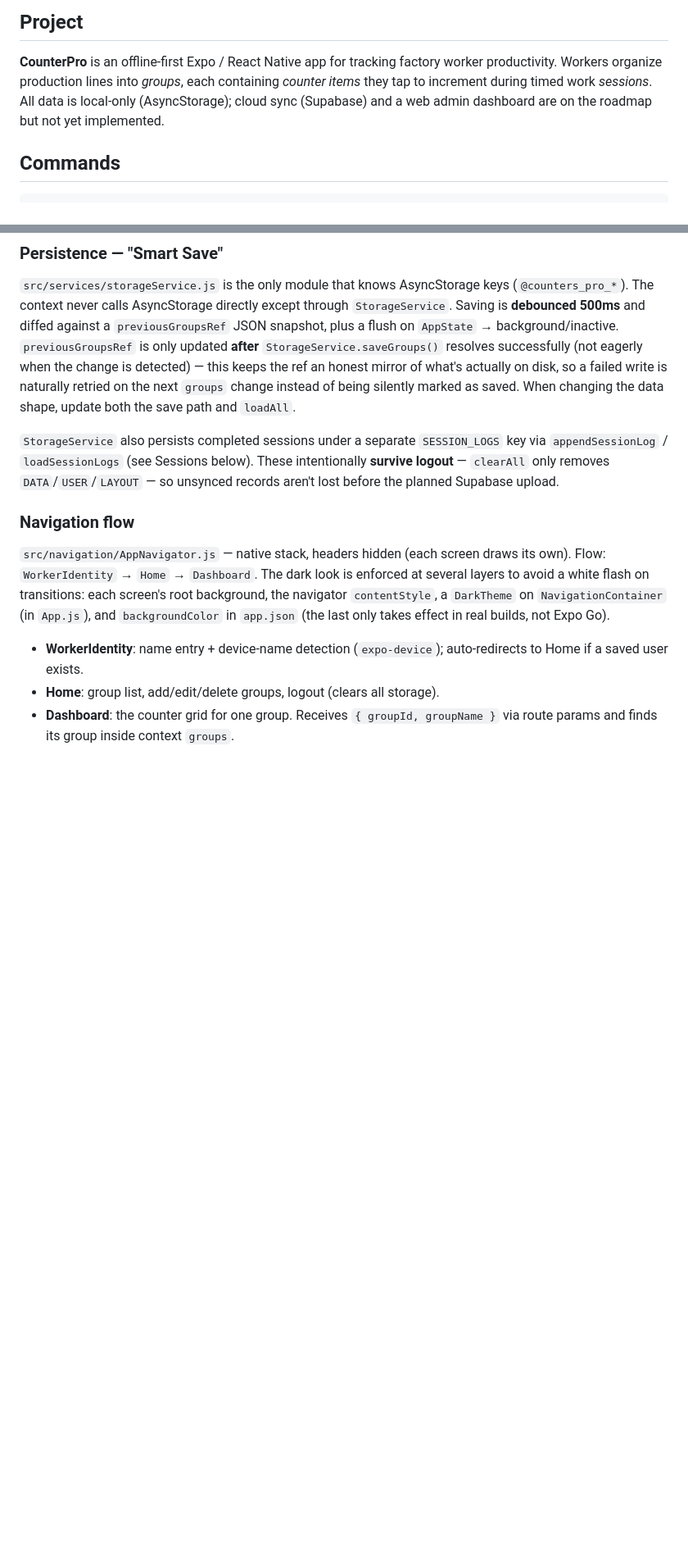
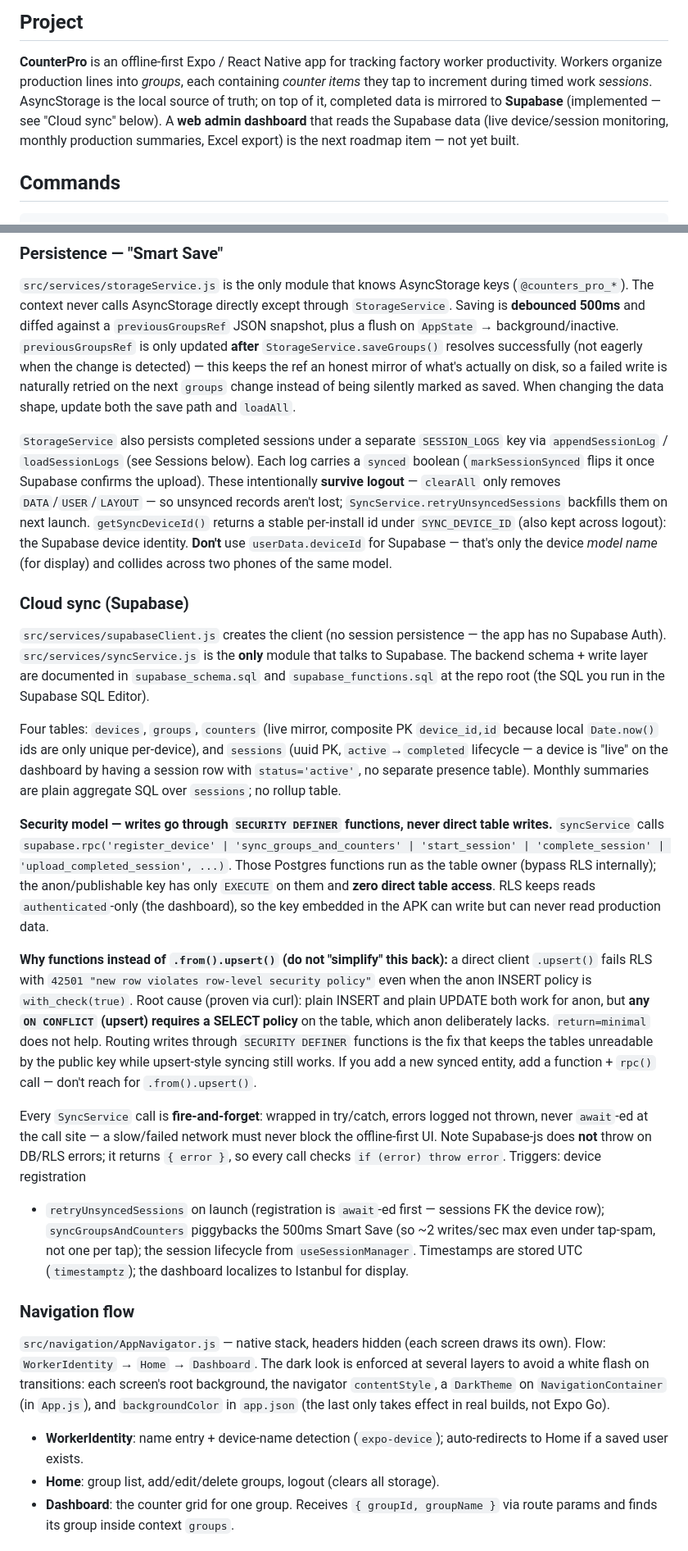
Before and after one commit to mastern1/CounterPro, a Markdown page: CLAUDE.md, 2 parts joined by grey strips. Shown at 82% size. Rendered like a GitHub page; blank space fills up the shorter version.

Commit message:
Document Supabase cloud sync in CLAUDE.md
Cloud sync is now implemented (was "roadmap"). Adds a "Cloud sync (Supabase)"
architecture section covering the four tables, the SECURITY DEFINER write-
function model + security guarantees, and the upsert/RLS 42501 gotcha with a
"don't revert to .from().upsert()" warning. Updates the Project summary, Tech
notes (.env / EXPO_PUBLIC keys), and the Persistence/Sessions sections.

Co-Authored-By: Claude Opus 4.8 <noreply@anthropic.com>

```diff
--- a/CLAUDE.md
+++ b/CLAUDE.md
@@ -6,9 +6,11 @@ This file provides guidance to Claude Code (claude.ai/code) when working with co
 
 **CounterPro** is an offline-first Expo / React Native app for tracking factory worker
 productivity. Workers organize production lines into *groups*, each containing *counter
-items* they tap to increment during timed work *sessions*. All data is local-only
-(AsyncStorage); cloud sync (Supabase) and a web admin dashboard are on the roadmap but
-not yet implemented.
+items* they tap to increment during timed work *sessions*. AsyncStorage is the local
+source of truth; on top of it, completed data is mirrored to **Supabase** (implemented —
+see "Cloud sync" below). A **web admin dashboard** that reads the Supabase data (live
+device/session monitoring, monthly production summaries, Excel export) is the next
+roadmap item — not yet built.
 
 ## Commands
 
@@ -93,9 +101,52 @@ silently marked as saved. When changing the data shape, update both the save pat
 `loadAll`.
 
 `StorageService` also persists completed sessions under a separate `SESSION_LOGS` key via
-`appendSessionLog` / `loadSessionLogs` (see Sessions below). These intentionally **survive
-logout** — `clearAll` only removes `DATA`/`USER`/`LAYOUT` — so unsynced records aren't lost
-before the planned Supabase upload.
+`appendSessionLog` / `loadSessionLogs` (see Sessions below). Each log carries a
+`synced` boolean (`markSessionSynced` flips it once Supabase confirms the upload). These
+intentionally **survive logout** — `clearAll` only removes `DATA`/`USER`/`LAYOUT` — so
+unsynced records aren't lost; `SyncService.retryUnsyncedSessions` backfills them on next
+launch. `getSyncDeviceId()` returns a stable per-install id under `SYNC_DEVICE_ID` (also
+kept across logout): the Supabase device identity. **Don't** use `userData.deviceId` for
+Supabase — that's only the device *model name* (for display) and collides across two
+phones of the same model.
+
+### Cloud sync (Supabase)
+`src/services/supabaseClient.js` creates the client (no session persistence — the app has
+no Supabase Auth). `src/services/syncService.js` is the **only** module that talks to
+Supabase. The backend schema + write layer are documented in `supabase_schema.sql` and
+`supabase_functions.sql` at the repo root (the SQL you run in the Supabase SQL Editor).
+
+Four tables: `devices`, `groups`, `counters` (live mirror, composite PK `device_id,id`
+because local `Date.now()` ids are only unique per-device), and `sessions` (uuid PK,
+`active`→`completed` lifecycle — a device is "live" on the dashboard by having a session
+row with `status='active'`, no separate presence table). Monthly summaries are plain
+aggregate SQL over `sessions`; no rollup table.
+
+**Security model — writes go through `SECURITY DEFINER` functions, never direct table
+writes.** `syncService` calls `supabase.rpc('register_device' | 'sync_groups_and_counters'
+| 'start_session' | 'complete_session' | 'upload_completed_session', ...)`. Those Postgres
+functions run as the table owner (bypass RLS internally); the anon/publishable key has
+only `EXECUTE` on them and **zero direct table access**. RLS keeps reads
+`authenticated`-only (the dashboard), so the key embedded in the APK can write but can
+never read production data.
+
+**Why functions instead of `.from().upsert()` (do not "simplify" this back):** a direct
+client `.upsert()` fails RLS with `42501 "new row violates row-level security policy"` even
+when the anon INSERT policy is `with_check(true)`. Root cause (proven via curl): plain
+INSERT and plain UPDATE both work for anon, but **any `ON CONFLICT` (upsert) requires a
+SELECT policy** on the table, which anon deliberately lacks. `return=minimal` does not
+help. Routing writes through `SECURITY DEFINER` functions is the fix that keeps the tables
+unreadable by the public key while upsert-style syncing still works. If you add a new
+synced entity, add a function + `rpc()` call — don't reach for `.from().upsert()`.
+
+Every `SyncService` call is **fire-and-forget**: wrapped in try/catch, errors logged not
+thrown, never `await`-ed at the call site — a slow/failed network must never block the
+offline-first UI. Note Supabase-js does **not** throw on DB/RLS errors; it returns
+`{ error }`, so every call checks `if (error) throw error`. Triggers: device registration
++ `retryUnsyncedSessions` on launch (registration is `await`-ed first — sessions FK the
+device row); `syncGroupsAndCounters` piggybacks the 500ms Smart Save (so ~2 writes/sec max
+even under tap-spam, not one per tap); the session lifecycle from `useSessionManager`.
+Timestamps are stored UTC (`timestamptz`); the dashboard localizes to Istanbul for display.
 
 ### Navigation flow
 `src/navigation/AppNavigator.js` — native stack, headers hidden (each screen draws its
```
Also changed, not shown: other parts of CLAUDE.md (+13 -4 lines).
